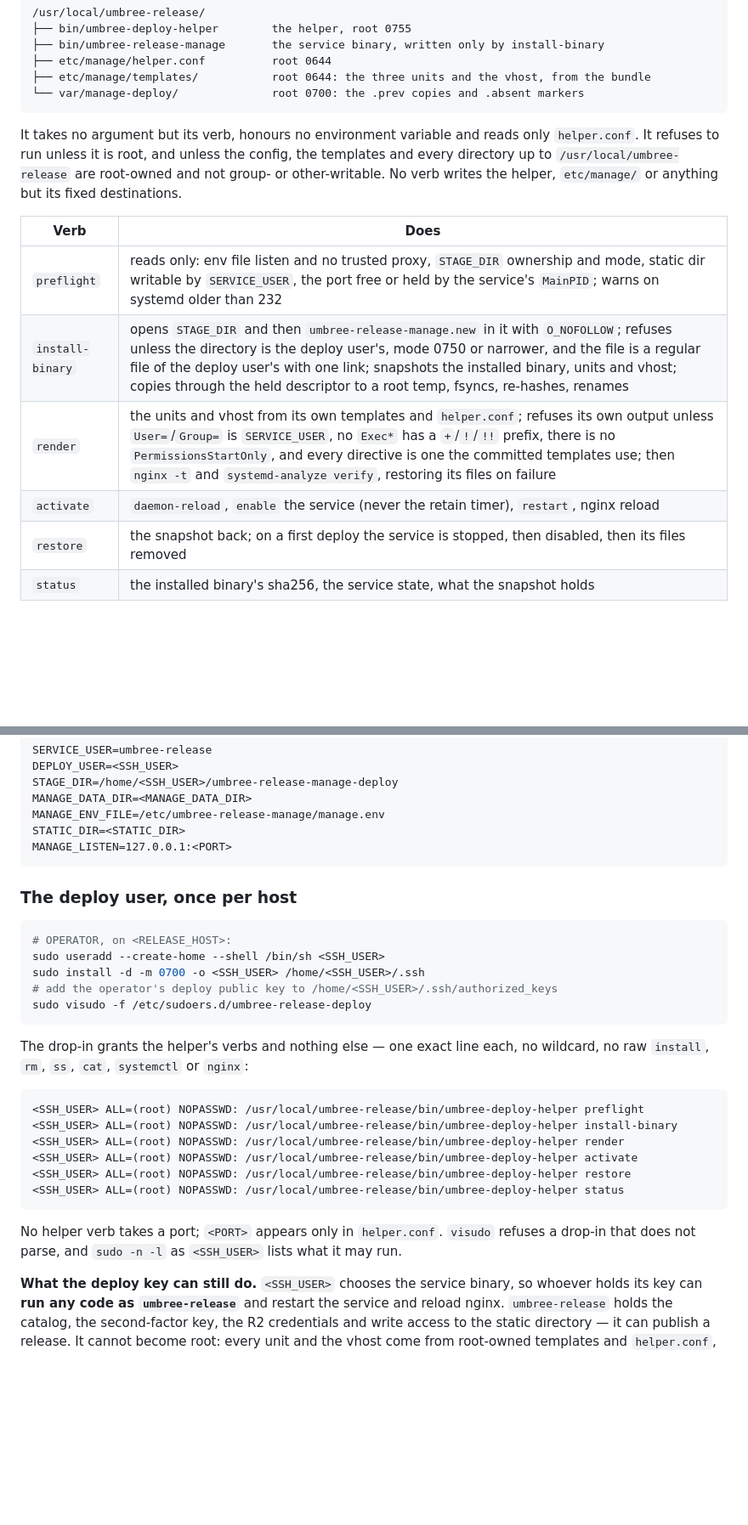
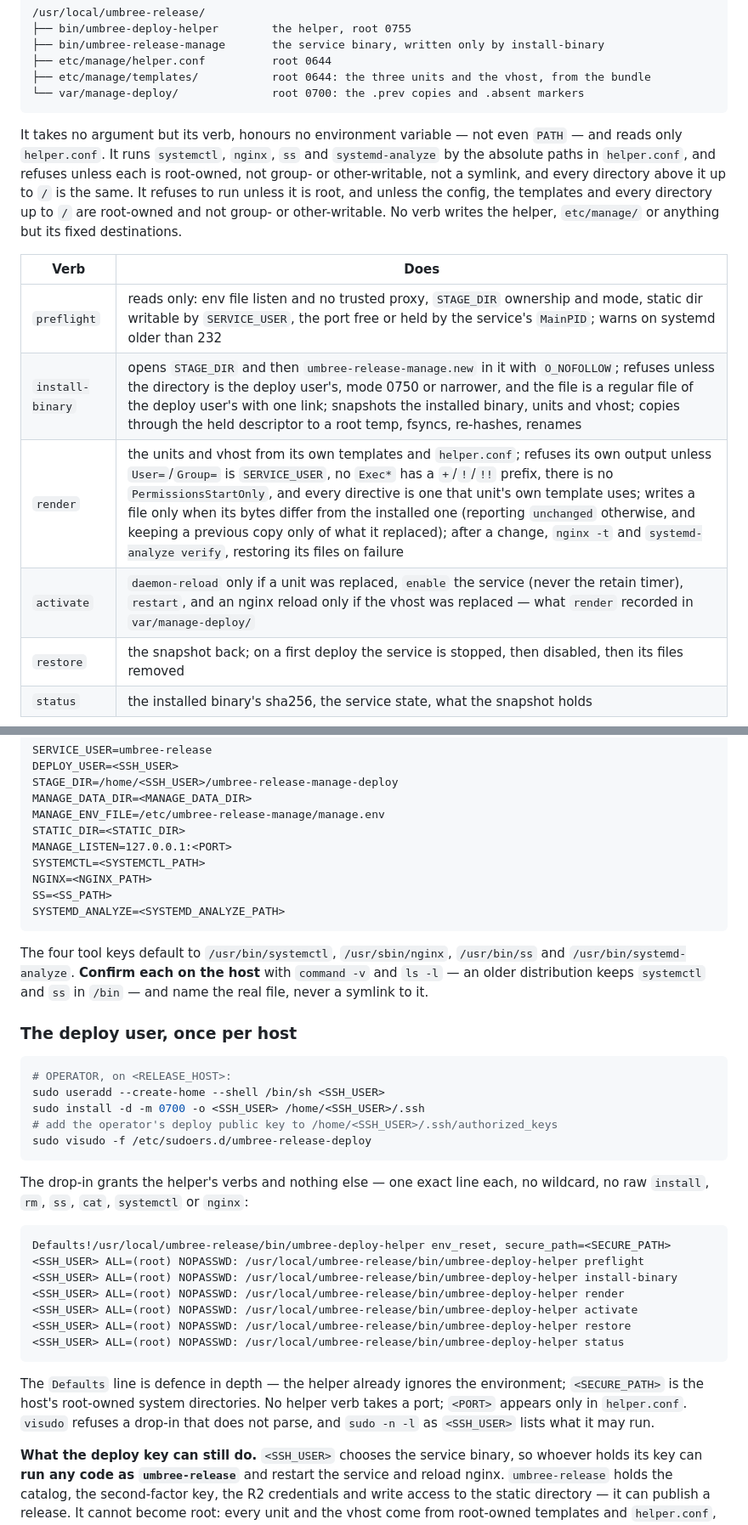
Before and after one commit to umbree-git/release, a Markdown page: ops/README.md, 2 parts joined by grey strips. Shown at 85% size. Drawn GitHub-style; blank space fills up the shorter version.

Commit message:
Document the helper's tool paths, the sudoers Defaults line and write-if-changed render

````diff
--- a/ops/README.md
+++ b/ops/README.md
@@ -226,18 +226,20 @@ Go program under a root-owned tree:
 └── var/manage-deploy/              root 0700: the .prev copies and .absent markers
 ```
 
-It takes no argument but its verb, honours no environment variable and reads
-only `helper.conf`. It refuses to run unless it is root, and unless the config,
-the templates and every directory up to `/usr/local/umbree-release` are
-root-owned and not group- or other-writable. No verb writes the helper,
+It takes no argument but its verb, honours no environment variable — not even
+`PATH` — and reads only `helper.conf`. It runs `systemctl`, `nginx`, `ss` and
+`systemd-analyze` by the absolute paths in `helper.conf`, and refuses unless
+each is root-owned, not group- or other-writable, not a symlink, and every
+directory above it up to `/` is the same. It refuses to run unless it is root, and unless the config,
+the templates and every directory up to `/` are root-owned and not group- or other-writable. No verb writes the helper,
 `etc/manage/` or anything but its fixed destinations.
 
 | Verb | Does |
 |---|---|
 | `preflight` | reads only: env file listen and no trusted proxy, `STAGE_DIR` ownership and mode, static dir writable by `SERVICE_USER`, the port free or held by the service's `MainPID`; warns on systemd older than 232 |
 | `install-binary` | opens `STAGE_DIR` and then `umbree-release-manage.new` in it with `O_NOFOLLOW`; refuses unless the directory is the deploy user's, mode 0750 or narrower, and the file is a regular file of the deploy user's with one link; snapshots the installed binary, units and vhost; copies through the held descriptor to a root temp, fsyncs, re-hashes, renames |
-| `render` | the units and vhost from its own templates and `helper.conf`; refuses its own output unless `User=`/`Group=` is `SERVICE_USER`, no `Exec*` has a `+`/`!`/`!!` prefix, there is no `PermissionsStartOnly`, and every directive is one the committed templates use; then `nginx -t` and `systemd-analyze verify`, restoring its files on failure |
-| `activate` | `daemon-reload`, `enable` the service (never the retain timer), `restart`, nginx reload |
+| `render` | the units and vhost from its own templates and `helper.conf`; refuses its own output unless `User=`/`Group=` is `SERVICE_USER`, no `Exec*` has a `+`/`!`/`!!` prefix, there is no `PermissionsStartOnly`, and every directive is one that unit's own template uses; writes a file only when its bytes differ from the installed one (reporting `unchanged` otherwise, and keeping a previous copy only of what it replaced); after a change, `nginx -t` and `systemd-analyze verify`, restoring its files on failure |
+| `activate` | `daemon-reload` only if a unit was replaced, `enable` the service (never the retain timer), `restart`, and an nginx reload only if the vhost was replaced — what `render` recorded in `var/manage-deploy/` |
 | `restore` | the snapshot back; on a first deploy the service is stopped, then disabled, then its files removed |
 | `status` | the installed binary's sha256, the service state, what the snapshot holds |
 
@@ -265,7 +267,16 @@ MANAGE_DATA_DIR=<MANAGE_DATA_DIR>
 MANAGE_ENV_FILE=/etc/umbree-release-manage/manage.env
 STATIC_DIR=<STATIC_DIR>
 MANAGE_LISTEN=127.0.0.1:<PORT>
+SYSTEMCTL=<SYSTEMCTL_PATH>
+NGINX=<NGINX_PATH>
+SS=<SS_PATH>
+SYSTEMD_ANALYZE=<SYSTEMD_ANALYZE_PATH>
 ```
+
+The four tool keys default to `/usr/bin/systemctl`, `/usr/sbin/nginx`,
+`/usr/bin/ss` and `/usr/bin/systemd-analyze`. **Confirm each on the host** with
+`command -v` and `ls -l` — an older distribution keeps `systemctl` and `ss` in
+`/bin` — and name the real file, never a symlink to it.
 
 ### The deploy user, once per host
 
@@ -281,6 +292,7 @@ The drop-in grants the helper's verbs and nothing else — one exact line each,
 no wildcard, no raw `install`, `rm`, `ss`, `cat`, `systemctl` or `nginx`:
 
 ```
+Defaults!/usr/local/umbree-release/bin/umbree-deploy-helper env_reset, secure_path=<SECURE_PATH>
 <SSH_USER> ALL=(root) NOPASSWD: /usr/local/umbree-release/bin/umbree-deploy-helper preflight
 <SSH_USER> ALL=(root) NOPASSWD: /usr/local/umbree-release/bin/umbree-deploy-helper install-binary
 <SSH_USER> ALL=(root) NOPASSWD: /usr/local/umbree-release/bin/umbree-deploy-helper render
@@ -289,7 +301,9 @@ no wildcard, no raw `install`, `rm`, `ss`, `cat`, `systemctl` or `nginx`:
 <SSH_USER> ALL=(root) NOPASSWD: /usr/local/umbree-release/bin/umbree-deploy-helper status
 ```
 
-No helper verb takes a port; `<PORT>` appears only in `helper.conf`. `visudo`
+The `Defaults` line is defence in depth — the helper already ignores the
+environment; `<SECURE_PATH>` is the host's root-owned system directories. No
+helper verb takes a port; `<PORT>` appears only in `helper.conf`. `visudo`
 refuses a drop-in that does not parse, and `sudo -n -l` as `<SSH_USER>` lists
 what it may run.
 
````
